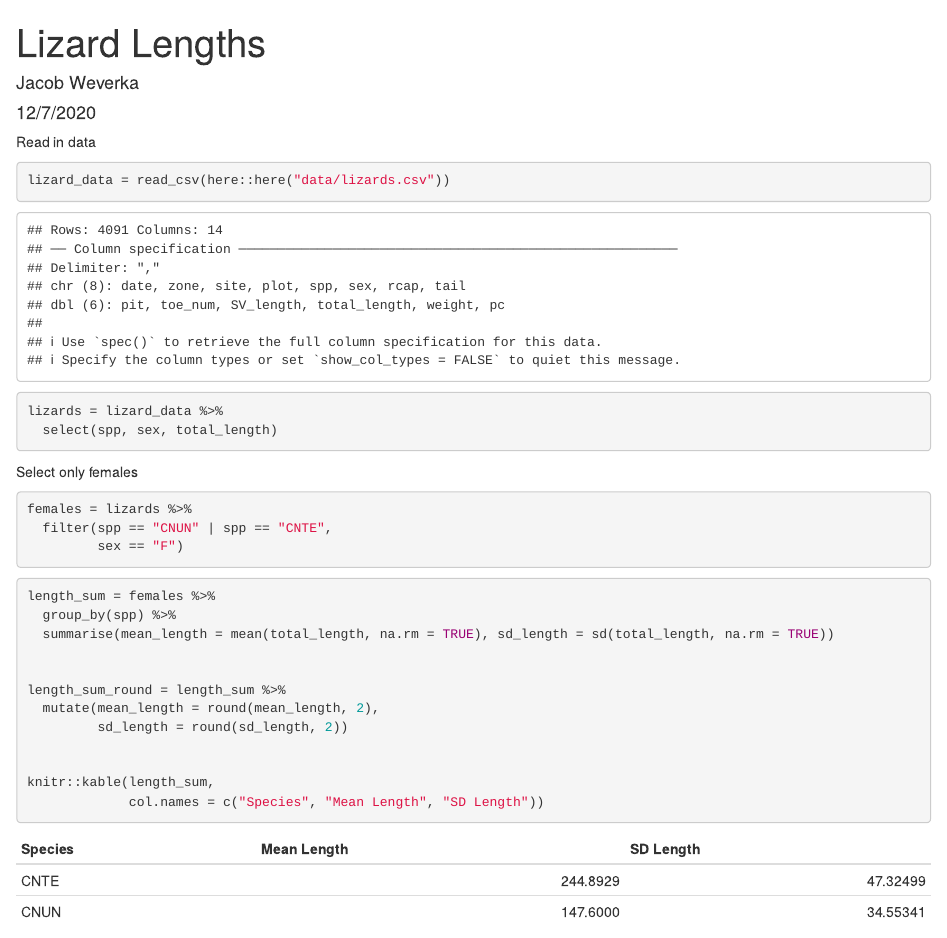
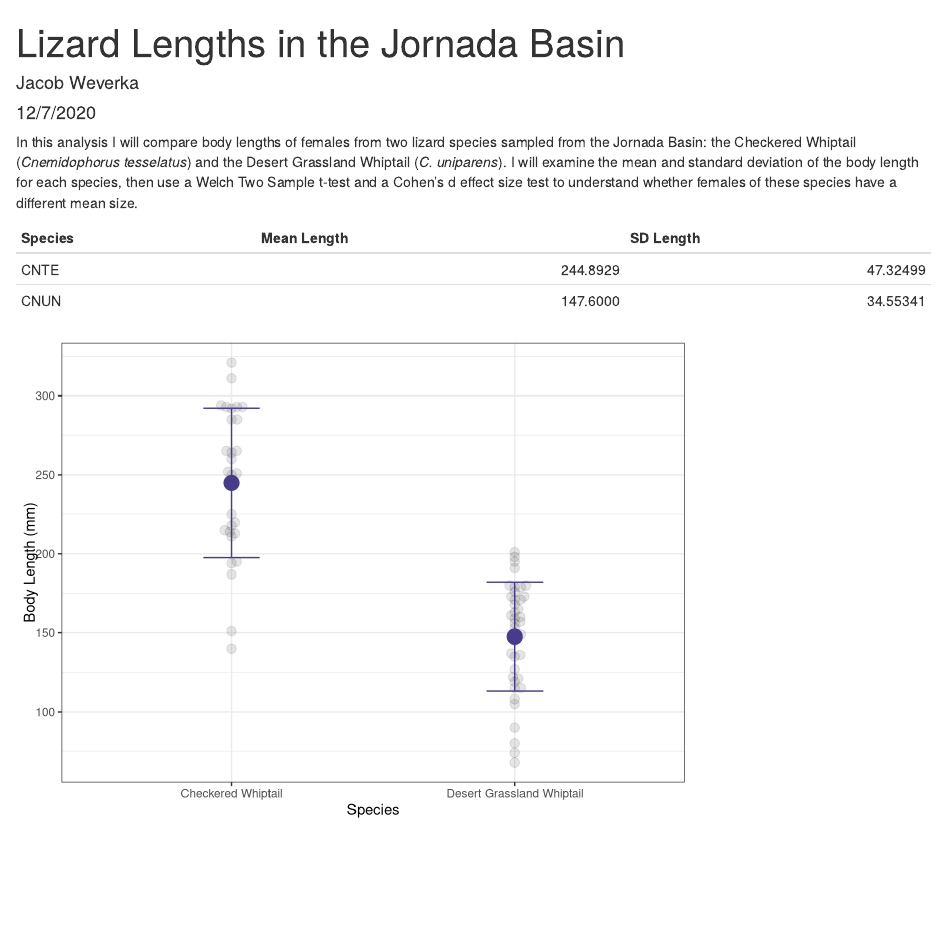
Before and after one commit to weverkaj/assignment6_jacob_weverka, an R Markdown document (a6_task3_jacob_weverka.Rmd): the page in a window 1100 px wide, from its top. Rendered offline with R 4.5, knitr and Pandoc, with nearby package versions; some code elsewhere in the file could not run offline.

Commit message:
add introductory text for task 3

````diff
--- a/a6_task3_jacob_weverka.Rmd
+++ b/a6_task3_jacob_weverka.Rmd
@@ -1,21 +1,23 @@
 ---
-title: "Lizard Lengths"
+title: "Lizard Lengths in the Jornada Basin"
 author: "Jacob Weverka"
 date: "12/7/2020"
 output: html_document
 ---
 
 ```{r setup, include=FALSE}
-knitr::opts_chunk$set(echo = TRUE)
+knitr::opts_chunk$set(echo = FALSE, message = FALSE, warning = FALSE)
 
 library(tidyverse)
 
 
 ```
 
-Read in data
+In this analysis I will compare body lengths of females from two lizard species sampled from the Jornada Basin: the Checkered Whiptail (*Cnemidophorus tesselatus*) and the Desert Grassland Whiptail (*C. uniparens*). I will examine the mean and standard deviation of the body length for each species, then use a Welch Two Sample t-test and a Cohen's d effect size test to understand whether females of these species have a different mean size.
 
 ```{r}
+# Read in data
+
 
 lizard_data = read_csv(here::here("data/lizards.csv"))
 
@@ -25,8 +27,11 @@ lizards = lizard_data %>%
 
 ```
 
-Select only females
+
 ```{r}
+
+# Select only females
+
 females = lizards %>%
   filter(spp == "CNUN" | spp == "CNTE",
          sex == "F")
@@ -69,6 +74,8 @@ knitr::kable(length_sum,
 
 
 ```{r}
+# Vizualize means, SEs and actual data
+
 ggplot() +
   ggbeeswarm::geom_beeswarm(data = females, aes(x = spp, y = total_length),
                             size = 3,
````
Also changed, not shown: a6_task3_jacob_weverka.html (added).
